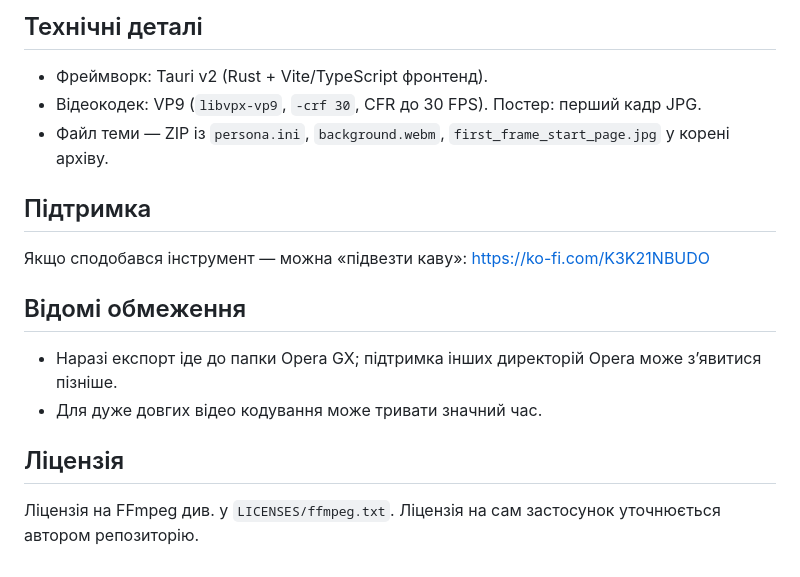
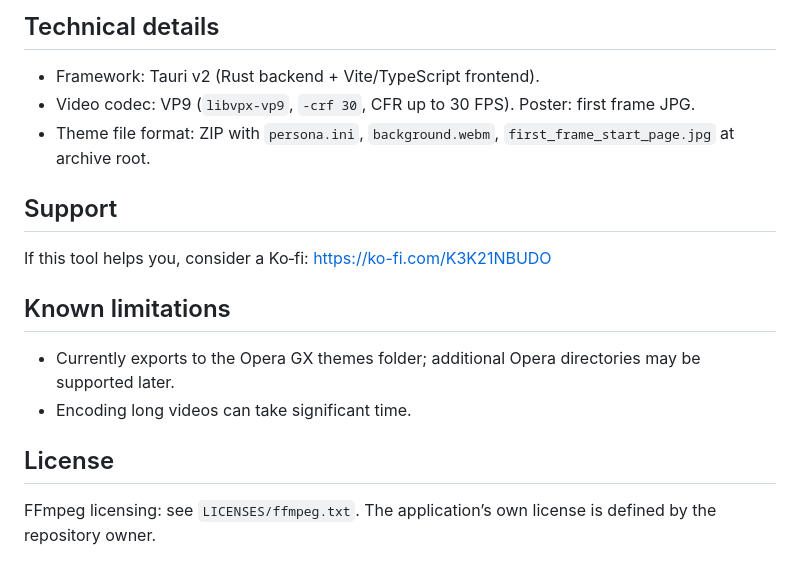
Before and after one commit to Adz33ry/operaLW, a Markdown page: README.md, the part around the change printed below. Rendered like a GitHub page.

```diff
--- a/README.md
+++ b/README.md
@@ -58,15 +58,15 @@
 
-## Технічні деталі
-- Фреймворк: Tauri v2 (Rust + Vite/TypeScript фронтенд).
-- Відеокодек: VP9 (`libvpx-vp9`, `-crf 30`, CFR до 30 FPS). Постер: перший кадр JPG.
-- Файл теми — ZIP із `persona.ini`, `background.webm`, `first_frame_start_page.jpg` у корені архіву.
+## Technical details
+- Framework: Tauri v2 (Rust backend + Vite/TypeScript frontend).
+- Video codec: VP9 (`libvpx-vp9`, `-crf 30`, CFR up to 30 FPS). Poster: first frame JPG.
+- Theme file format: ZIP with `persona.ini`, `background.webm`, `first_frame_start_page.jpg` at archive root.
 
-## Підтримка
-Якщо сподобався інструмент — можна «підвезти каву»: https://ko-fi.com/K3K21NBUDO
+## Support
+If this tool helps you, consider a Ko‑fi: https://ko-fi.com/K3K21NBUDO
 
-## Відомі обмеження
-- Наразі експорт іде до папки Opera GX; підтримка інших директорій Opera може з’явитися пізніше.
-- Для дуже довгих відео кодування може тривати значний час.
+## Known limitations
+- Currently exports to the Opera GX themes folder; additional Opera directories may be supported later.
+- Encoding long videos can take significant time.
 
-## Ліцензія
-Ліцензія на FFmpeg див. у `LICENSES/ffmpeg.txt`. Ліцензія на сам застосунок уточнюється автором репозиторію.
+## License
+FFmpeg licensing: see `LICENSES/ffmpeg.txt`. The application’s own license is defined by the repository owner.
```
Also changed, not shown: other parts of README.md (+35 -35 lines).
